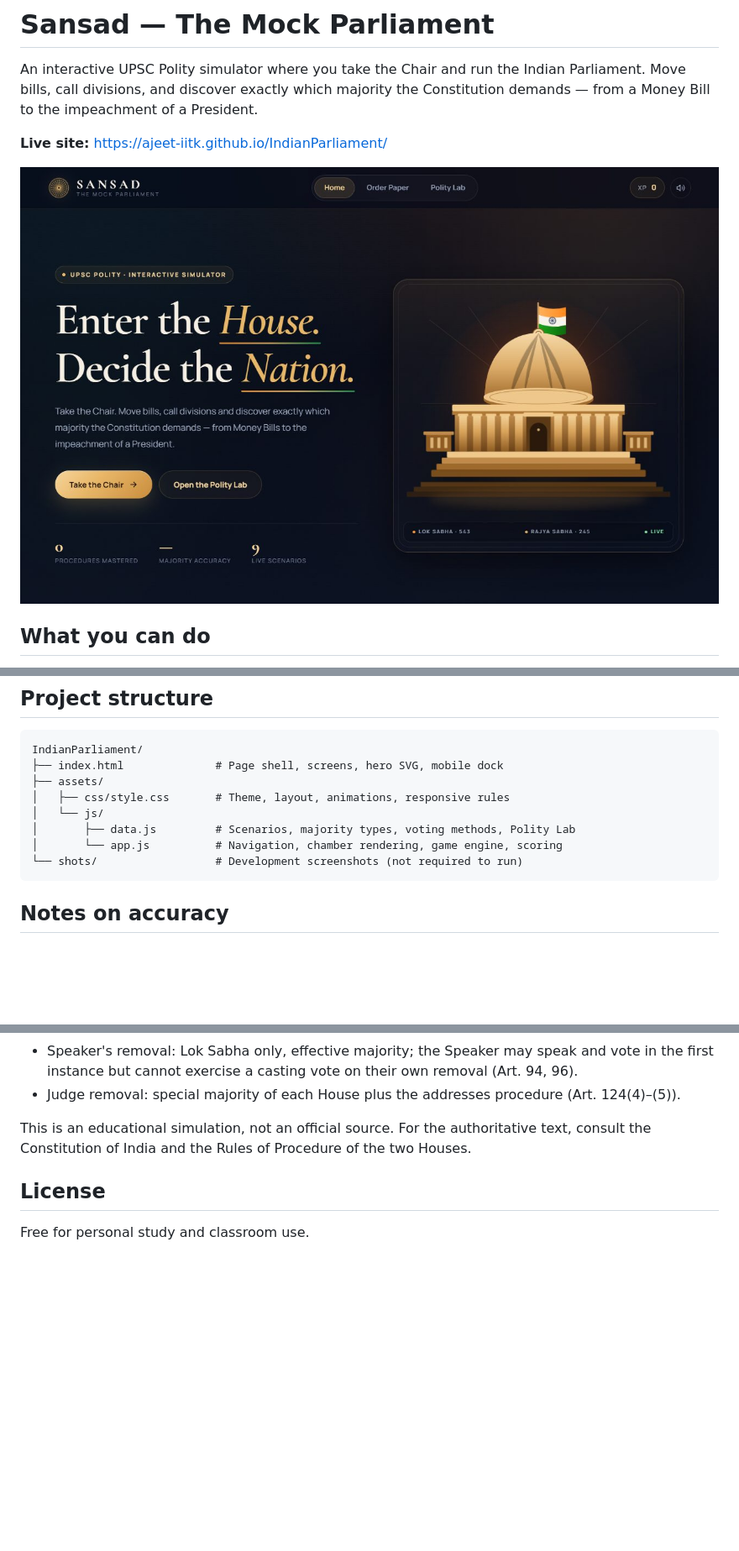
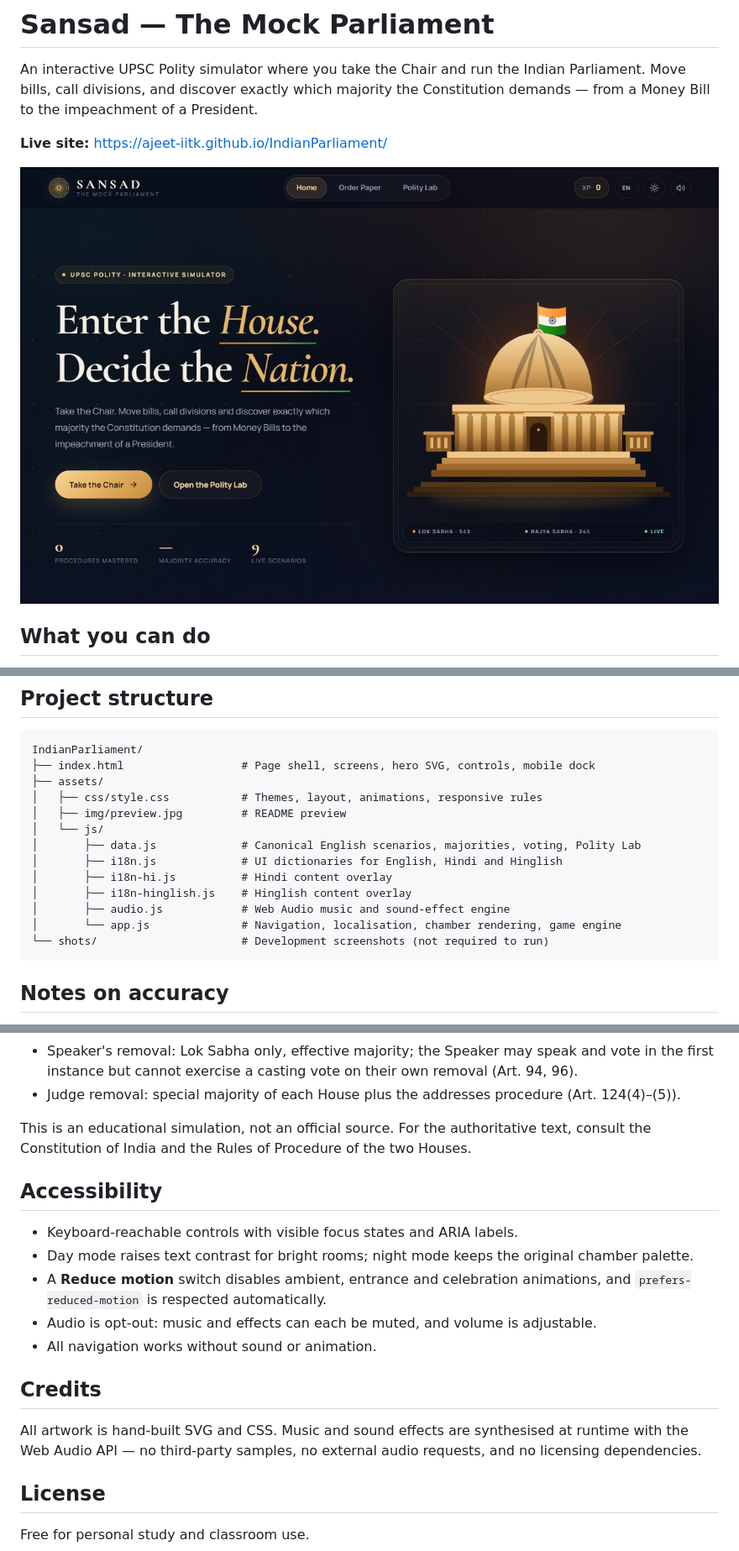
Before and after one commit to Ajeet-iitk/IndianParliament, a Markdown page: README.md, 3 parts joined by grey strips. Shown at 84% size. Drawn GitHub-style; pictures changed too: assets/img/preview.jpg; blank space fills up the shorter version.

Commit message:
Add Hindi/Hinglish, day-night themes, and synthesised audio

````diff
--- a/README.md
+++ b/README.md
@@ -50,13 +64,18 @@ To publish your own copy:
 
 ```
 IndianParliament/
-├── index.html              # Page shell, screens, hero SVG, mobile dock
+├── index.html                  # Page shell, screens, hero SVG, controls, mobile dock
 ├── assets/
-│   ├── css/style.css       # Theme, layout, animations, responsive rules
+│   ├── css/style.css           # Themes, layout, animations, responsive rules
+│   ├── img/preview.jpg         # README preview
 │   └── js/
-│       ├── data.js         # Scenarios, majority types, voting methods, Polity Lab
-│       └── app.js          # Navigation, chamber rendering, game engine, scoring
-└── shots/                  # Development screenshots (not required to run)
+│       ├── data.js             # Canonical English scenarios, majorities, voting, Polity Lab
+│       ├── i18n.js             # UI dictionaries for English, Hindi and Hinglish
+│       ├── i18n-hi.js          # Hindi content overlay
+│       ├── i18n-hinglish.js    # Hinglish content overlay
+│       ├── audio.js            # Web Audio music and sound-effect engine
+│       └── app.js              # Navigation, localisation, chamber rendering, game engine
+└── shots/                      # Development screenshots (not required to run)
 ```
 
 ## Notes on accuracy
@@ -73,6 +92,18 @@ The simulator is written for exam revision and follows the constitutional provis
 
 This is an educational simulation, not an official source. For the authoritative text, consult the Constitution of India and the Rules of Procedure of the two Houses.
 
+## Accessibility
+
+- Keyboard-reachable controls with visible focus states and ARIA labels.
+- Day mode raises text contrast for bright rooms; night mode keeps the original chamber palette.
+- A **Reduce motion** switch disables ambient, entrance and celebration animations, and `prefers-reduced-motion` is respected automatically.
+- Audio is opt-out: music and effects can each be muted, and volume is adjustable.
+- All navigation works without sound or animation.
+
+## Credits
+
+All artwork is hand-built SVG and CSS. Music and sound effects are synthesised at runtime with the Web Audio API — no third-party samples, no external audio requests, and no licensing dependencies.
+
 ## License
 
 Free for personal study and classroom use.
````
Also changed, not shown: other parts of README.md (+15 -1 lines), 7 other files.
